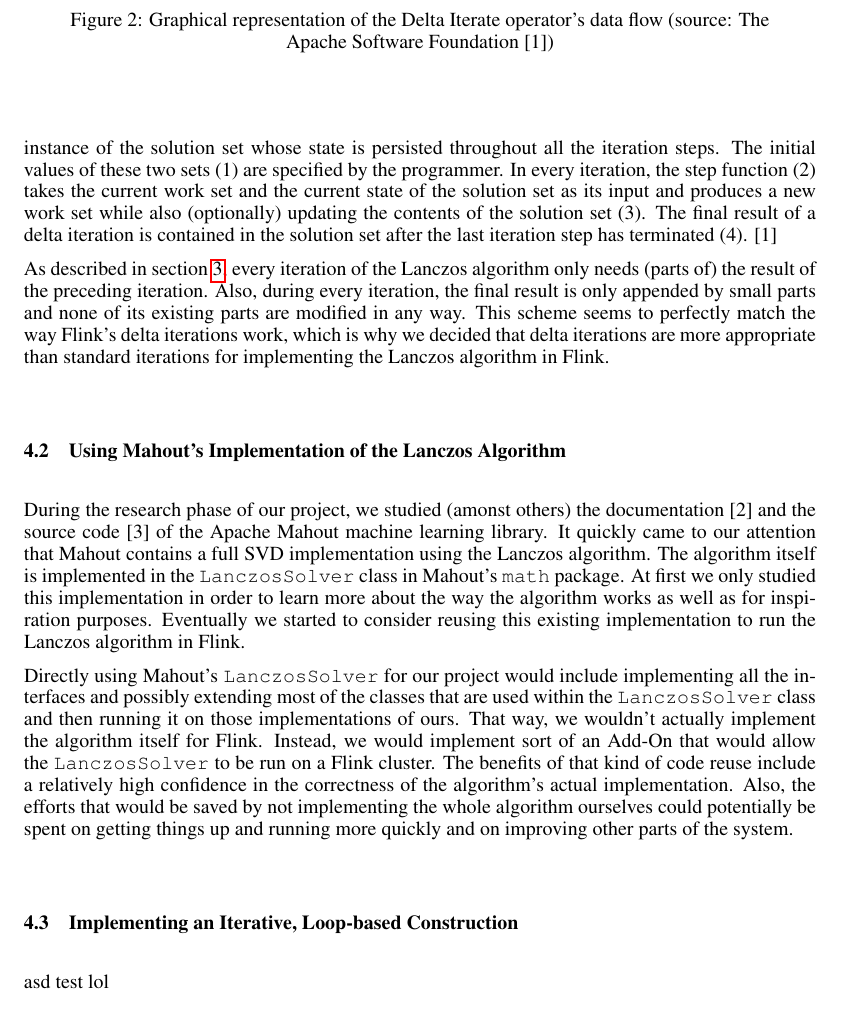
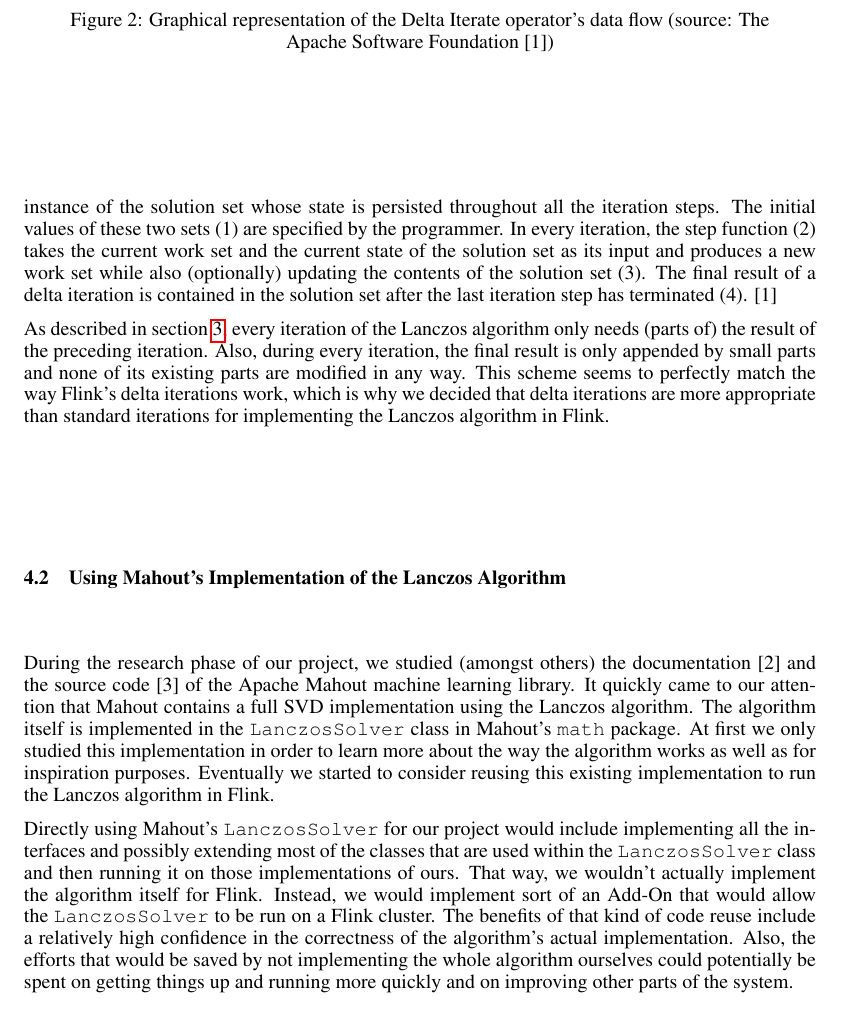
Before and after one commit to nhll/aim3-svd-project, a LaTeX document (doc/paper/nips2014.tex, which reads doc/paper/approaches.tex): part of page 3 of 4, cut so that both start at the same text. Compiled offline with pdfLaTeX.

Commit message:
Fixed typo; Removed test stuff

```diff
--- a/doc/paper/approaches.tex
+++ b/doc/paper/approaches.tex
@@ -96,8 +96,8 @@ algorithm in Flink.
 
 \subsection{Using Mahout's Implementation of the Lanczos Algorithm}
 
-During the research phase of our project, we studied (amonst others) the documentation [2] and
-the source code [3] of the Apache Mahout machine learning library. It quickly came to our
+During the research phase of our project, we studied (amongst others) the documentation [2]
+and the source code [3] of the Apache Mahout machine learning library. It quickly came to our
 attention that Mahout contains a full SVD implementation using the Lanczos algorithm. The
 algorithm itself is implemented in the \texttt{LanczosSolver} class in Mahout's \texttt{math}
 package. At first we only studied this implementation in order to learn more about the way the
@@ -119,7 +119,5 @@ quickly and on improving other parts of the system.
 
 \subsection{Implementing an Iterative, Loop-based Construction}
 
-asd test lol
-
 % --> Flink API/Optimizer doesn't know about iteration
 % --> Briefly explain Flink execution strategy/graph (Optimizer)
```
